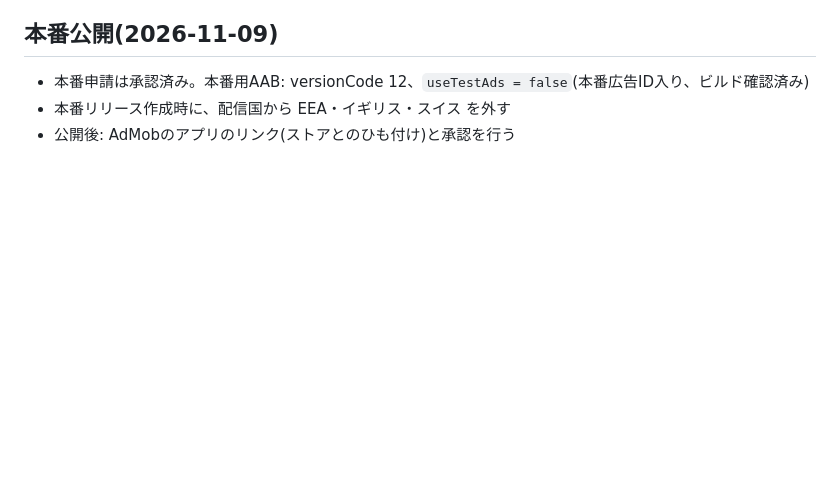
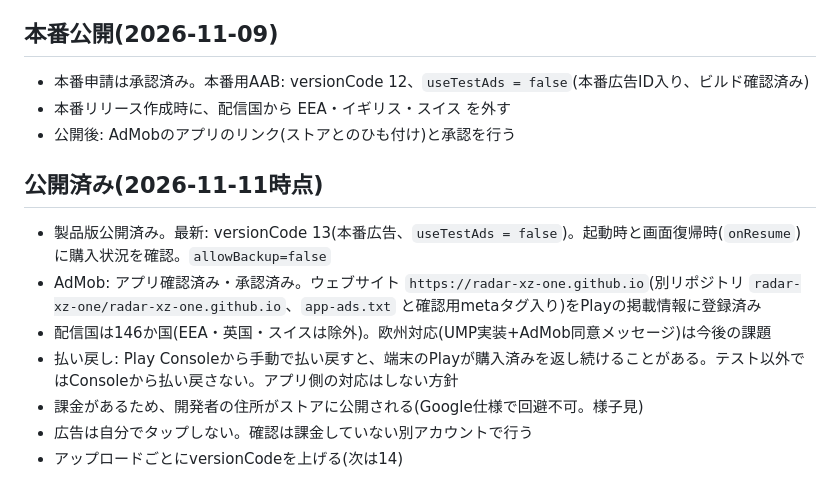
Before and after one commit to radar-xz-one/MemoDrop, a Markdown page: AGENTS.md, the part around the change. Drawn GitHub-style; blank space fills up the shorter version.

Commit message:
Update AGENTS.md with release status
Generated with [Devin](https://devin.ai)

Co-Authored-By: Devin <158243242+devin-ai-integration[bot]@users.noreply.github.com>

```diff
--- a/AGENTS.md
+++ b/AGENTS.md
@@ -73,3 +73,12 @@
 - 本番申請は承認済み。本番用AAB: versionCode 12、`useTestAds = false`(本番広告ID入り、ビルド確認済み)
 - 本番リリース作成時に、配信国から EEA・イギリス・スイス を外す
 - 公開後: AdMobのアプリのリンク(ストアとのひも付け)と承認を行う
+
+## 公開済み(2026-11-11時点)
+- 製品版公開済み。最新: versionCode 13(本番広告、`useTestAds = false`)。起動時と画面復帰時(`onResume`)に購入状況を確認。`allowBackup=false`
+- AdMob: アプリ確認済み・承認済み。ウェブサイト `https://radar-xz-one.github.io`(別リポジトリ `radar-xz-one/radar-xz-one.github.io`、`app-ads.txt` と確認用metaタグ入り)をPlayの掲載情報に登録済み
+- 配信国は146か国(EEA・英国・スイスは除外)。欧州対応(UMP実装+AdMob同意メッセージ)は今後の課題
+- 払い戻し: Play Consoleから手動で払い戻すと、端末のPlayが購入済みを返し続けることがある。テスト以外ではConsoleから払い戻さない。アプリ側の対応はしない方針
+- 課金があるため、開発者の住所がストアに公開される(Google仕様で回避不可。様子見)
+- 広告は自分でタップしない。確認は課金していない別アカウントで行う
+- アップロードごとにversionCodeを上げる(次は14)
```
